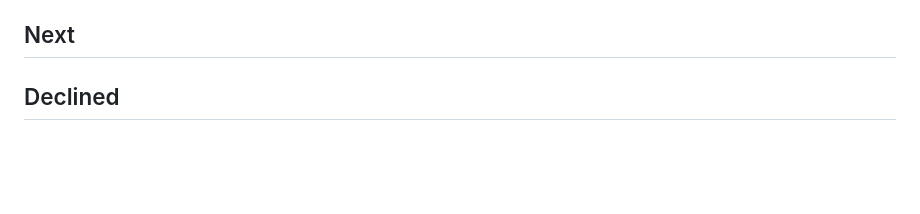
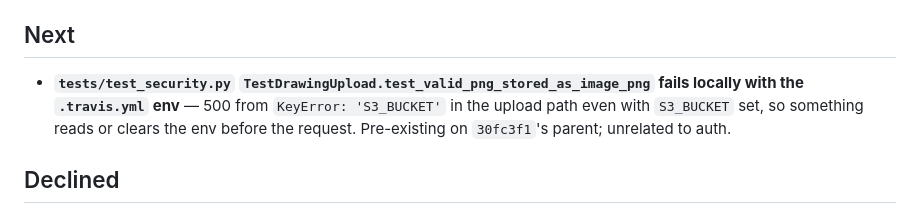
Before and after one commit to estherh5/api.crystalprism.io, a Markdown page: ROADMAP.md, the part around the change. Rendered like a GitHub page; blank space fills up the shorter version.

Commit message:
ROADMAP: pre-existing S3_BUCKET failure in the drawing upload test
Co-Authored-By: Claude Opus 5.5 (1M context) <noreply@anthropic.com>
Claude-Session: https://claude.ai/code/session_01JoVELVmx3yEzGAQQMbiMts

```diff
--- a/ROADMAP.md
+++ b/ROADMAP.md
@@ -95,6 +95,8 @@ Committed doc, not scratch. Kept current by hand as work ships.
 
 ## Next
 
+- **`tests/test_security.py` `TestDrawingUpload.test_valid_png_stored_as_image_png` fails locally with the `.travis.yml` env** — 500 from `KeyError: 'S3_BUCKET'` in the upload path even with `S3_BUCKET` set, so something reads or clears the env before the request. Pre-existing on `30fc3f1`'s parent; unrelated to auth.
+
 ## Declined
 
 - **Narrowing CORS below `*` for non-allowlisted origins (Low).** Accepted 2026-09-29 after re-checking
```
